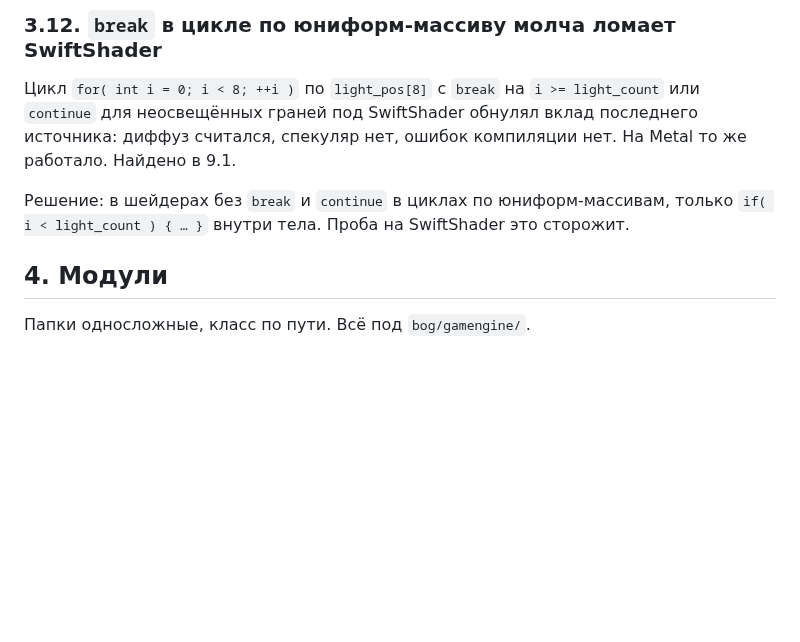
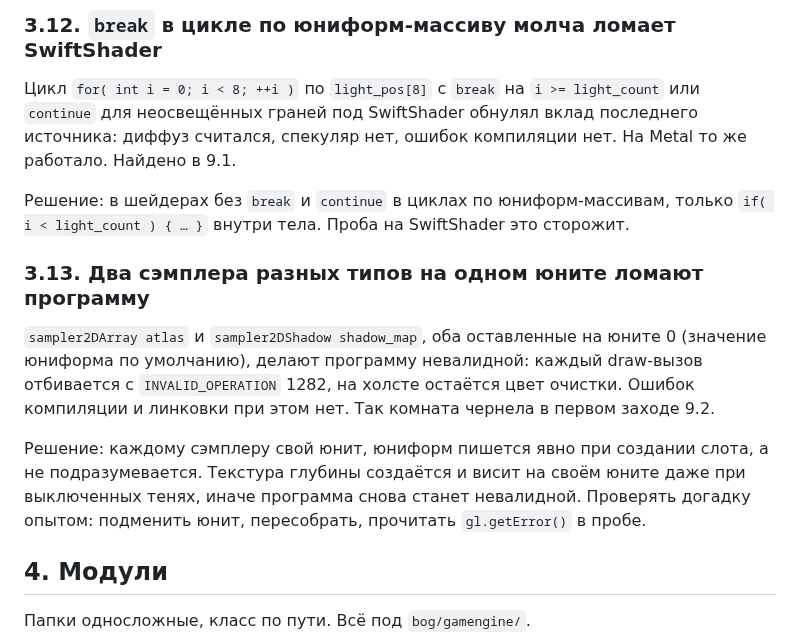
Before and after one commit to b-on-g/gamengine, a Markdown page: ARCHITECTURE.md, the part around the change. GitHub-like rendering; blank space fills up the shorter version.

Commit message:
$bog_gamengine: shadows accepted, sampler unit pitfall

```diff
--- a/ARCHITECTURE.md
+++ b/ARCHITECTURE.md
@@ -218,6 +218,18 @@ premultiply, а blend уже premultiplied. Полупрозрачные кра
 
 Решение: в шейдерах без `break` и `continue` в циклах по юниформ-массивам, только
 `if( i < light_count ) { … }` внутри тела. Проба на SwiftShader это сторожит.
+
+### 3.13. Два сэмплера разных типов на одном юните ломают программу
+
+`sampler2DArray atlas` и `sampler2DShadow shadow_map`, оба оставленные на юните 0
+(значение юниформа по умолчанию), делают программу невалидной: каждый draw-вызов
+отбивается с `INVALID_OPERATION` 1282, на холсте остаётся цвет очистки. Ошибок
+компиляции и линковки при этом нет. Так комната чернела в первом заходе 9.2.
+
+Решение: каждому сэмплеру свой юнит, юниформ пишется явно при создании слота, а не
+подразумевается. Текстура глубины создаётся и висит на своём юните даже при
+выключенных тенях, иначе программа снова станет невалидной. Проверять догадку
+опытом: подменить юнит, пересобрать, прочитать `gl.getError()` в пробе.
 
 ## 4. Модули
 
```
Also changed, not shown: PLAN.md (+7 -7 lines).
